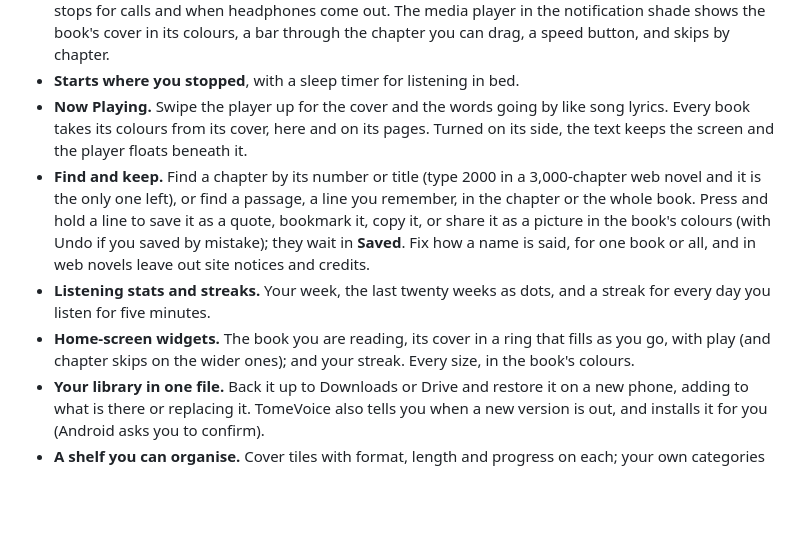
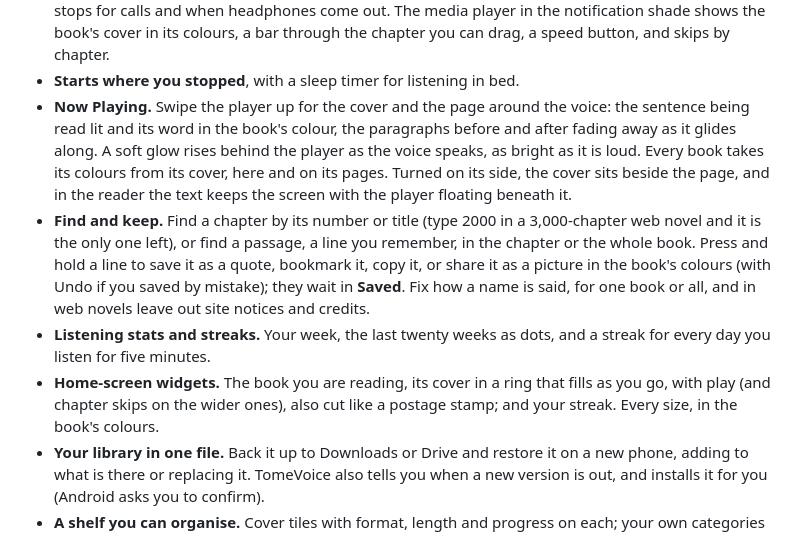
Before and after one commit to Sayandeep1013/TomeVoice, a Markdown page: README.md, the part around one of its changes. Drawn GitHub-style; blank space fills up the shorter version.

Commit message:
docs: Now Playing in portrait and on its side; the page, the glow and the stamp widget
Co-Authored-By: Claude Opus 5.5 <noreply@anthropic.com>

```diff
--- a/README.md
+++ b/README.md
@@ -56,9 +61,12 @@ No account. No cloud. Your books never leave the phone.
   player in the notification shade shows the book's cover in its colours, a bar through
   the chapter you can drag, a speed button, and skips by chapter.
 - **Starts where you stopped**, with a sleep timer for listening in bed.
-- **Now Playing.** Swipe the player up for the cover and the words going by like song
-  lyrics. Every book takes its colours from its cover, here and on its pages. Turned on
-  its side, the text keeps the screen and the player floats beneath it.
+- **Now Playing.** Swipe the player up for the cover and the page around the voice: the
+  sentence being read lit and its word in the book's colour, the paragraphs before and
+  after fading away as it glides along. A soft glow rises behind the player as the
+  voice speaks, as bright as it is loud. Every book takes its colours from its cover,
+  here and on its pages. Turned on its side, the cover sits beside the page, and in the
+  reader the text keeps the screen with the player floating beneath it.
 - **Find and keep.** Find a chapter by its number or title (type 2000 in a 3,000-chapter
   web novel and it is the only one left), or find a passage, a line you remember, in the
   chapter or the whole book. Press and hold a line to save
@@ -68,8 +76,8 @@ No account. No cloud. Your books never leave the phone.
 - **Listening stats and streaks.** Your week, the last twenty weeks as dots, and a streak
   for every day you listen for five minutes.
 - **Home-screen widgets.** The book you are reading, its cover in a ring that fills as you
-  go, with play (and chapter skips on the wider ones); and your streak. Every size, in the
-  book's colours.
+  go, with play (and chapter skips on the wider ones), also cut like a postage stamp;
+  and your streak. Every size, in the book's colours.
 - **Your library in one file.** Back it up to Downloads or Drive and restore it on a new
   phone, adding to what is there or replacing it. TomeVoice also tells you when a new
   version is out, and installs it for you (Android asks you to confirm).
```
Also changed, not shown: other parts of README.md (+5 -0 lines), docs/images/now-playing-landscape.png (added), docs/images/now-playing.png (added).
